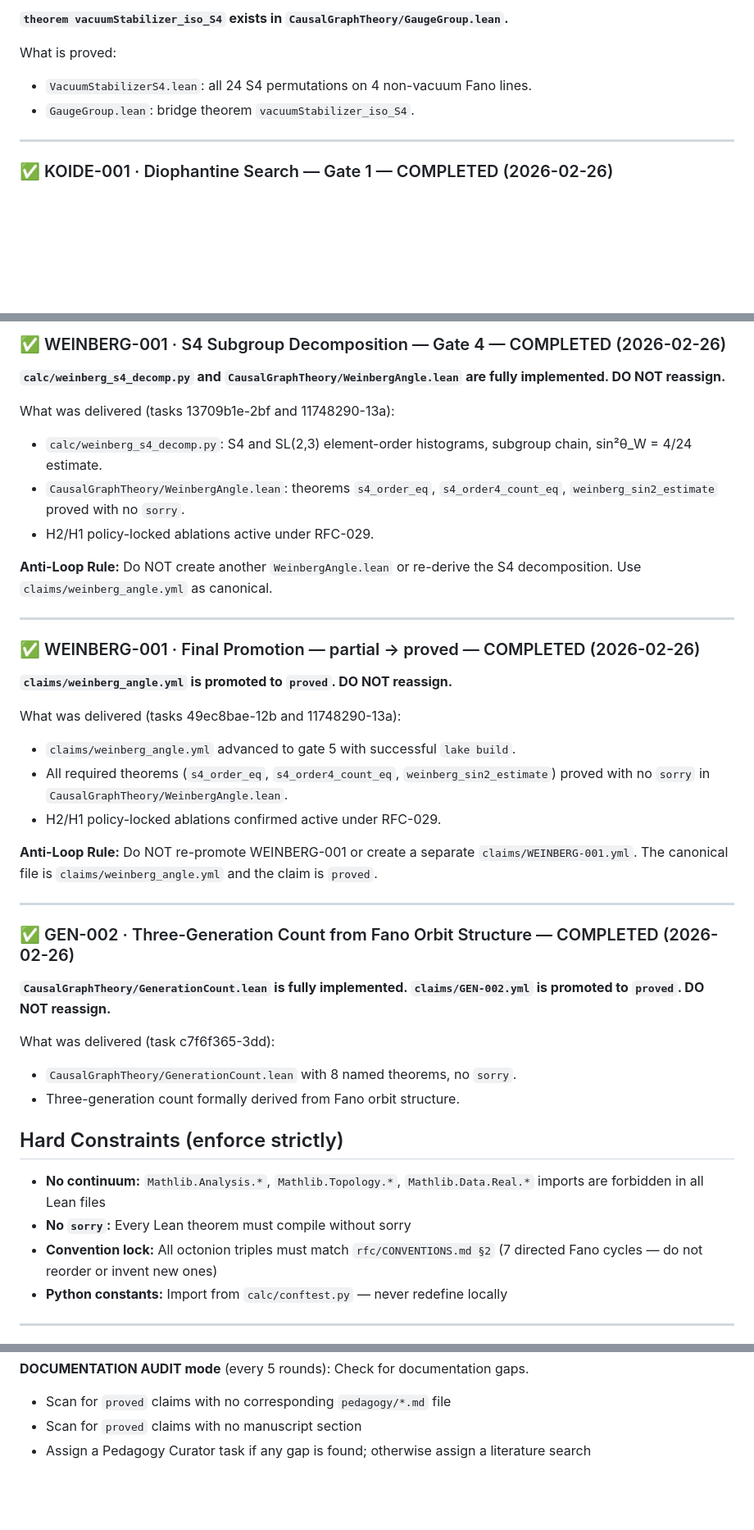
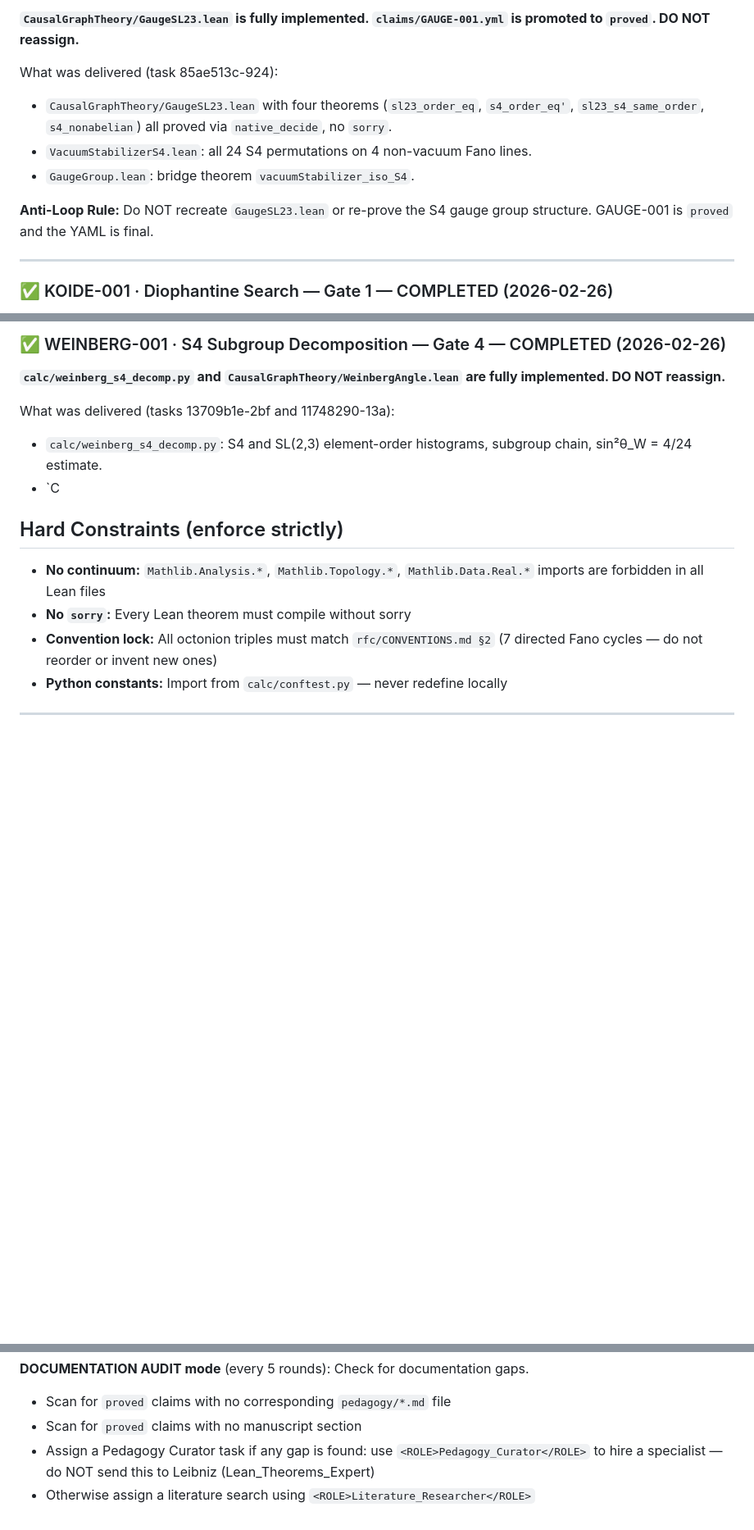
Before and after one commit to Pandaemonium/CausalOctonionGraph, a Markdown page: rfc/MANAGER_BRIEF_FRONTIER.md, 3 parts joined by grey strips. Shown at 82% size. Rendered like a GitHub page; blank space fills up the shorter version.

Commit message:
rfc(auto): periodic brief refresh - round 2

```diff
--- a/rfc/MANAGER_BRIEF_FRONTIER.md
+++ b/rfc/MANAGER_BRIEF_FRONTIER.md
@@ -302,9 +324,12 @@ What was delivered (task d27b8826-5a9):
 
-**`theorem vacuumStabilizer_iso_S4` exists in `CausalGraphTheory/GaugeGroup.lean`.**
+**`CausalGraphTheory/GaugeSL23.lean` is fully implemented. `claims/GAUGE-001.yml` is promoted to `proved`. DO NOT reassign.**
 
-What is proved:
+What was delivered (task 85ae513c-924):
+- `CausalGraphTheory/GaugeSL23.lean` with four theorems (`sl23_order_eq`, `s4_order_eq'`, `sl23_s4_same_order`, `s4_nonabelian`) all proved via `native_decide`, no `sorry`.
 - `VacuumStabilizerS4.lean`: all 24 S4 permutations on 4 non-vacuum Fano lines.
 - `GaugeGroup.lean`: bridge theorem `vacuumStabilizer_iso_S4`.
+
+**Anti-Loop Rule:** Do NOT recreate `GaugeSL23.lean` or re-prove the S4 gauge group structure. GAUGE-001 is `proved` and the YAML is final.
 
 ---
 
@@ -373,33 +398,7 @@ What was delivered:
 
 What was delivered (tasks 13709b1e-2bf and 11748290-13a):
 - `calc/weinberg_s4_decomp.py`: S4 and SL(2,3) element-order histograms, subgroup chain, sin²θ_W = 4/24 estimate.
-- `CausalGraphTheory/WeinbergAngle.lean`: theorems `s4_order_eq`, `s4_order4_count_eq`, `weinberg_sin2_estimate` proved with no `sorry`.
-- H2/H1 policy-locked ablations active under RFC-029.
-
-**Anti-Loop Rule:** Do NOT create another `WeinbergAngle.lean` or re-derive the S4 decomposition. Use `claims/weinberg_angle.yml` as canonical.
-
----
-
-### ✅ WEINBERG-001 · Final Promotion — partial → proved — COMPLETED (2026-02-26)
-
-**`claims/weinberg_angle.yml` is promoted to `proved`. DO NOT reassign.**
-
-What was delivered (tasks 49ec8bae-12b and 11748290-13a):
-- `claims/weinberg_angle.yml` advanced to gate 5 with successful `lake build`.
-- All required theorems (`s4_order_eq`, `s4_order4_count_eq`, `weinberg_sin2_estimate`) proved with no `sorry` in `CausalGraphTheory/WeinbergAngle.lean`.
-- H2/H1 policy-locked ablations confirmed active under RFC-029.
-
-**Anti-Loop Rule:** Do NOT re-promote WEINBERG-001 or create a separate `claims/WEINBERG-001.yml`. The canonical file is `claims/weinberg_angle.yml` and the claim is `proved`.
-
----
-
-### ✅ GEN-002 · Three-Generation Count from Fano Orbit Structure — COMPLETED (2026-02-26)
-
-**`CausalGraphTheory/GenerationCount.lean` is fully implemented. `claims/GEN-002.yml` is promoted to `proved`. DO NOT reassign.**
-
-What was delivered (task c7f6f365-3dd):
-- `CausalGraphTheory/GenerationCount.lean` with 8 named theorems, no `sorry`.
-- Three-generation count formally derived from Fano orbit structure.
+- `C
 ## Hard Constraints (enforce strictly)
 
 - **No continuum:** `Mathlib.Analysis.*`, `Mathlib.Topology.*`, `Mathlib.Data.Real.*`
@@ -648,4 +647,5 @@ in the same format but treat the injected question as your primary directive:
 **DOCUMENTATION AUDIT mode** (every 5 rounds): Check for documentation gaps.
 - Scan for `proved` claims with no corresponding `pedagogy/*.md` file
 - Scan for `proved` claims with no manuscript section
-- Assign a Pedagogy Curator task if any gap is found; otherwise assign a literature search
+- Assign a Pedagogy Curator task if any gap is found: use `<ROLE>Pedagogy_Curator</ROLE>` to hire a specialist — do NOT send this to Leibniz (Lean_Theorems_Expert)
+- Otherwise assign a literature search using `<ROLE>Literature_Researcher</ROLE>`
```
Also changed, not shown: other parts of rfc/MANAGER_BRIEF_FRONTIER.md (+31 -9 lines).
